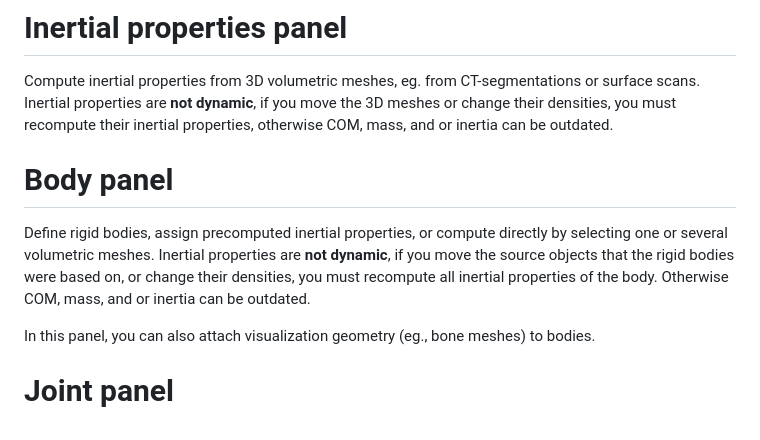
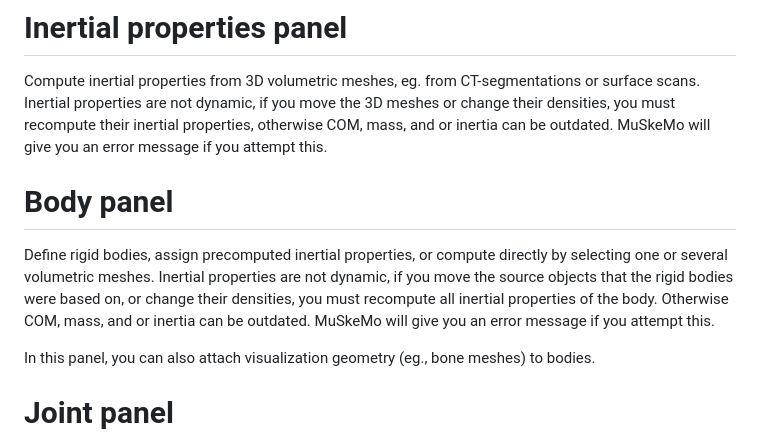
Before and after one commit to PashavanBijlert/MuSkeMo, a Markdown page: README.md, the part around the change. Rendered like a GitHub page.

```diff
--- a/README.md
+++ b/README.md
@@ -21,12 +21,12 @@ PA van Bijlert. MuSkeMo: Open-source software to construct, analyze, and visuali
 # **Inertial properties panel**
 
 Compute inertial properties from 3D volumetric meshes, eg. from CT-segmentations or surface scans.
-Inertial properties are **not dynamic**, if you move the 3D meshes or change their densities, you must recompute their inertial properties, otherwise COM, mass, and or inertia can be outdated.
+Inertial properties are not dynamic, if you move the 3D meshes or change their densities, you must recompute their inertial properties, otherwise COM, mass, and or inertia can be outdated. MuSkeMo will give you an error message if you attempt this.
 
 # **Body panel**
 
 Define rigid bodies, assign precomputed inertial properties, or compute directly by selecting one or several volumetric meshes.
-Inertial properties are **not dynamic**, if you move the source objects that the rigid bodies were based on, or change their densities, you must recompute all inertial properties of the body. Otherwise COM, mass, and or inertia can be outdated.
+Inertial properties are not dynamic, if you move the source objects that the rigid bodies were based on, or change their densities, you must recompute all inertial properties of the body. Otherwise COM, mass, and or inertia can be outdated. MuSkeMo will give you an error message if you attempt this.
 
 In this panel, you can also attach visualization geometry (eg., bone meshes) to bodies.
 
```
